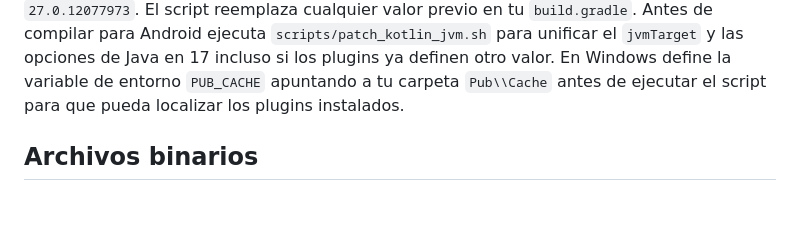
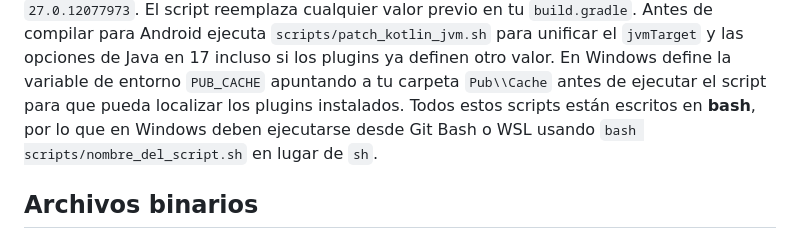
Before and after one commit to rogerllorens/home, a Markdown page: README.md, the part around the change. Rendered like a GitHub page; blank space fills up the shorter version.

Commit message:
docs: clarify running patch scripts on Windows

```diff
--- a/README.md
+++ b/README.md
@@ -121,6 +121,8 @@ Antes de compilar para Android ejecuta `scripts/patch_whatsapp_share_gradle.sh`
 Antes de compilar para Android ejecuta `scripts/patch_app_ndk.sh` para fijar la versión del NDK a `27.0.12077973`. El script reemplaza cualquier valor previo en tu `build.gradle`.
 Antes de compilar para Android ejecuta `scripts/patch_kotlin_jvm.sh` para unificar el `jvmTarget` y las opciones de Java en 17 incluso si los plugins ya definen otro valor.
 En Windows define la variable de entorno `PUB_CACHE` apuntando a tu carpeta `Pub\\Cache` antes de ejecutar el script para que pueda localizar los plugins instalados.
+Todos estos scripts están escritos en **bash**, por lo que en Windows deben ejecutarse
+desde Git Bash o WSL usando `bash scripts/nombre_del_script.sh` en lugar de `sh`.
 ## Archivos binarios
 Algunos iconos PNG y animaciones Lottie no se incluyen en este repositorio por limitaciones de Codex. Debes copiarlos manualmente antes de compilar manteniendo la misma estructura de carpetas:
 
```
